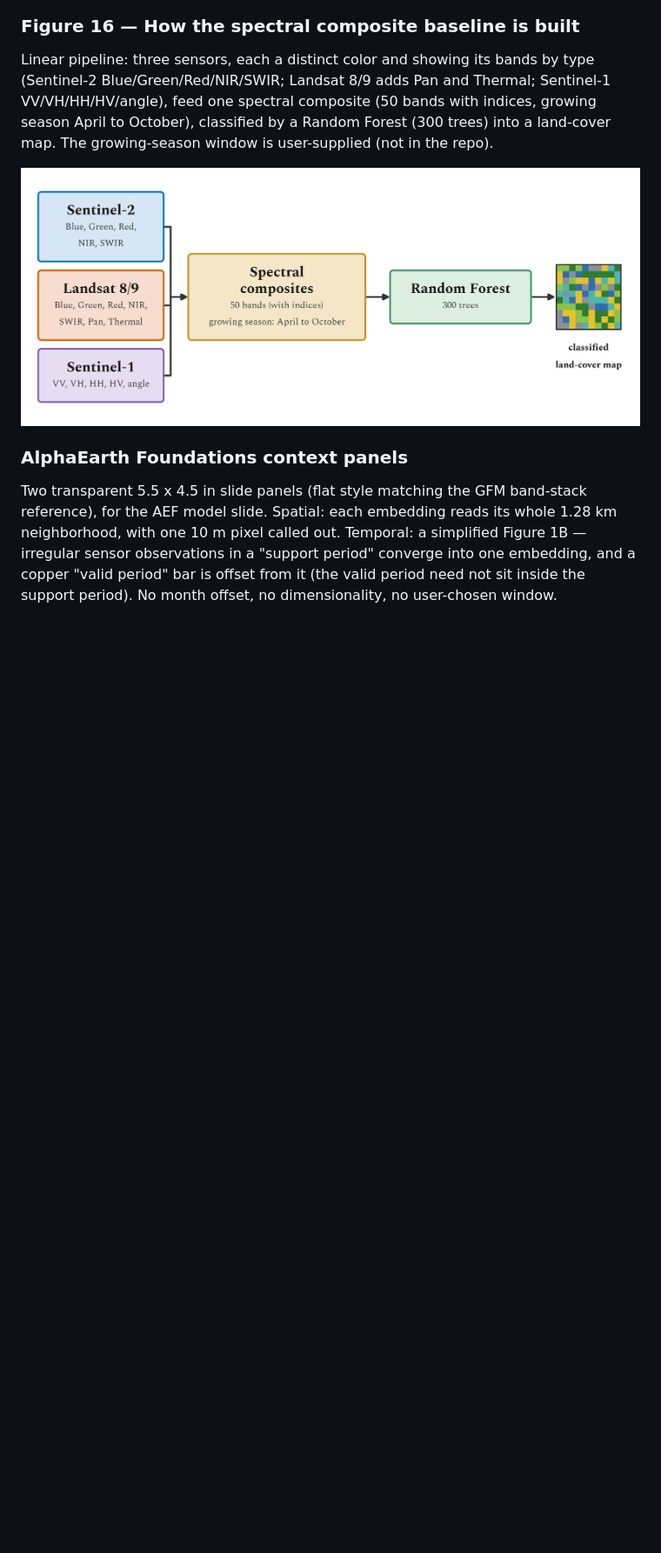
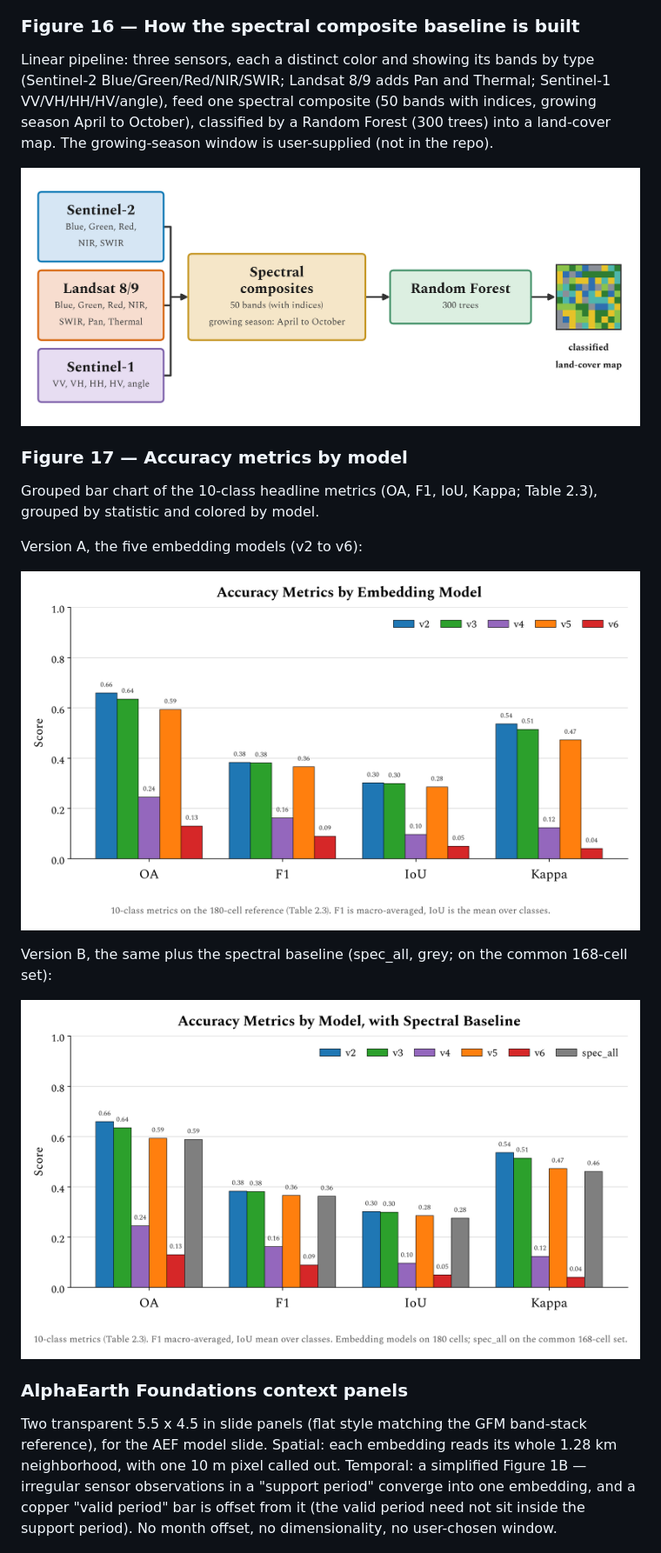
Before and after one commit to mburns2002/Landcover_Interpretation, a Markdown page: presentation/figures/FIGURES.md, the part around the change. Shown at 87% size. GitHub-like rendering; pictures changed too: presentation/figures/pres_17_model_metrics.png (added), presentation/figures/pres_17_model_metrics_with_spec.png (added); blank space fills up the shorter version.

```diff
--- a/presentation/figures/FIGURES.md
+++ b/presentation/figures/FIGURES.md
@@ -134,6 +134,19 @@ Forest (300 trees) into a land-cover map. The growing-season window is user-supp
 
 ![Figure 16](pres_16_spectral_baseline.png)
 
+### Figure 17 — Accuracy metrics by model
+
+Grouped bar chart of the 10-class headline metrics (OA, F1, IoU, Kappa; Table 2.3), grouped by statistic
+and colored by model.
+
+Version A, the five embedding models (v2 to v6):
+
+![Figure 17](pres_17_model_metrics.png)
+
+Version B, the same plus the spectral baseline (spec_all, grey; on the common 168-cell set):
+
+![Figure 17 with spec](pres_17_model_metrics_with_spec.png)
+
 ### AlphaEarth Foundations context panels
 
 Two transparent 5.5 x 4.5 in slide panels (flat style matching the GFM band-stack reference), for the
```
Also changed, not shown: 1 other file.
